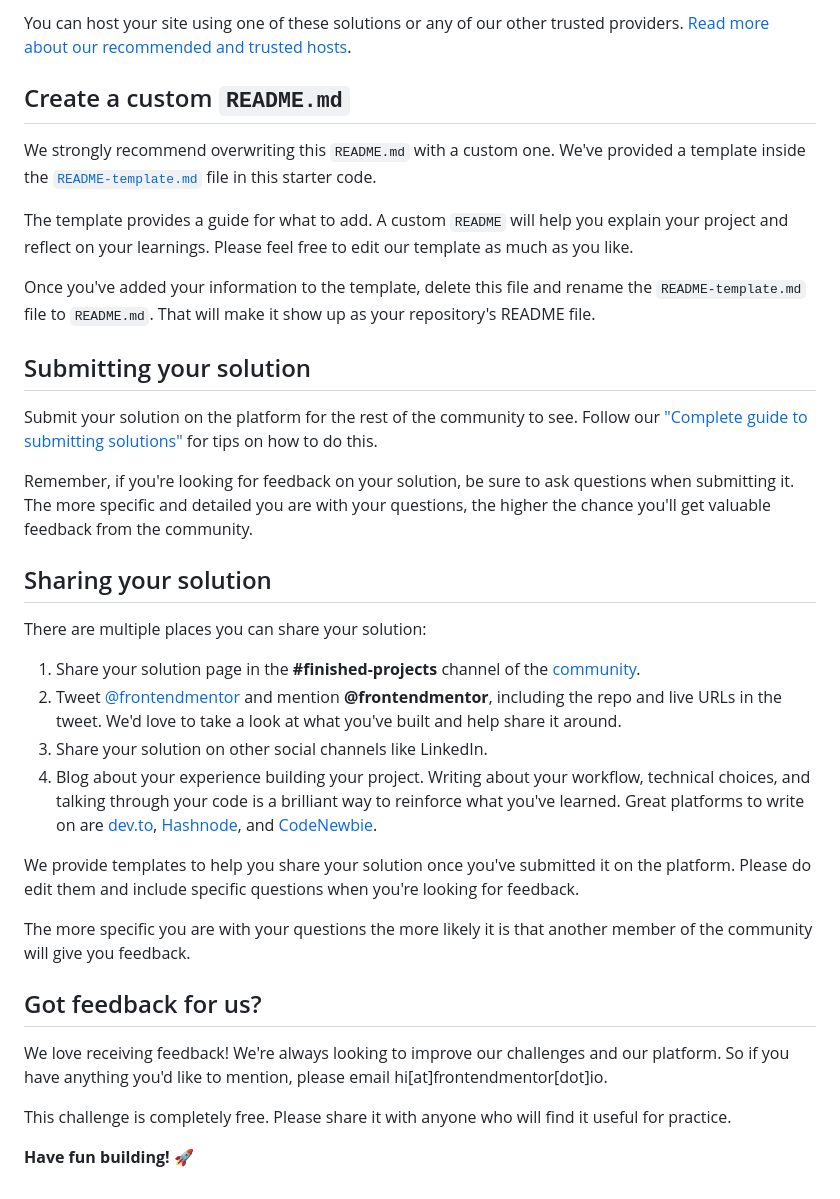
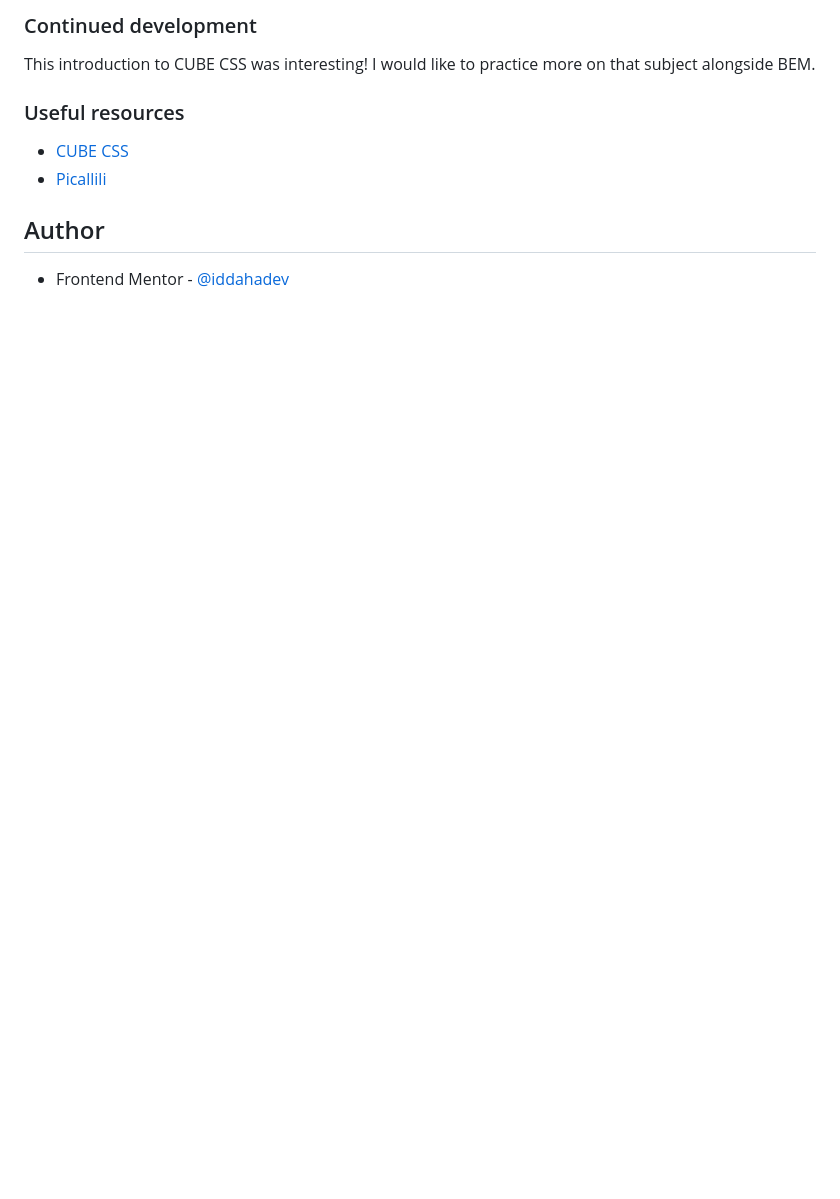
Before and after one commit to iddahadev/frontend-mentor-four-card-feature-section, a Markdown page: README.md, the part around one of its changes. GitHub-like rendering; blank space fills up the shorter version.

```diff
--- a/README.md
+++ b/README.md
@@ -55,37 +66,13 @@ As mentioned above, there are many ways to host your project for free. Our recom
 
-You can host your site using one of these solutions or any of our other trusted providers. [Read more about our recommended and trusted hosts](https://medium.com/frontend-mentor/frontend-mentor-trusted-hosting-providers-bf000dfebe).
+### Continued development
 
-## Create a custom `README.md`
+This introduction to CUBE CSS was interesting! I would like to practice more on that subject alongside BEM.
 
-We strongly recommend overwriting this `README.md` with a custom one. We've provided a template inside the [`README-template.md`](./README-template.md) file in this starter code.
+### Useful resources
 
-The template provides a guide for what to add. A custom `README` will help you explain your project and reflect on your learnings. Please feel free to edit our template as much as you like.
+- [CUBE CSS](https://cube.fyi/)
+- [Picallili](https://piccalil.li/)
 
-Once you've added your information to the template, delete this file and rename the `README-template.md` file to `README.md`. That will make it show up as your repository's README file.
+## Author
 
-## Submitting your solution
-
-Submit your solution on the platform for the rest of the community to see. Follow our ["Complete guide to submitting solutions"](https://medium.com/frontend-mentor/a-complete-guide-to-submitting-solutions-on-frontend-mentor-ac6384162248) for tips on how to do this.
-
-Remember, if you're looking for feedback on your solution, be sure to ask questions when submitting it. The more specific and detailed you are with your questions, the higher the chance you'll get valuable feedback from the community.
-
-## Sharing your solution
-
-There are multiple places you can share your solution:
-
-1. Share your solution page in the **#finished-projects** channel of the [community](https://www.frontendmentor.io/community).
-2. Tweet [@frontendmentor](https://twitter.com/frontendmentor) and mention **@frontendmentor**, including the repo and live URLs in the tweet. We'd love to take a look at what you've built and help share it around.
-3. Share your solution on other social channels like LinkedIn.
-4. Blog about your experience building your project. Writing about your workflow, technical choices, and talking through your code is a brilliant way to reinforce what you've learned. Great platforms to write on are [dev.to](https://dev.to/), [Hashnode](https://hashnode.com/), and [CodeNewbie](https://community.codenewbie.org/).
-
-We provide templates to help you share your solution once you've submitted it on the platform. Please do edit them and include specific questions when you're looking for feedback.
-
-The more specific you are with your questions the more likely it is that another member of the community will give you feedback.
-
-## Got feedback for us?
-
-We love receiving feedback! We're always looking to improve our challenges and our platform. So if you have anything you'd like to mention, please email hi[at]frontendmentor[dot]io.
-
-This challenge is completely free. Please share it with anyone who will find it useful for practice.
-
-**Have fun building!** 🚀
+- Frontend Mentor - [@iddahadev](https://www.frontendmentor.io/profile/iddahadev)
```
Also changed, not shown: other parts of README.md (+44 -33 lines), README-template.md (deleted, +0 -110 lines), screenshots/desktop.png (added), screenshots/mobile.png (added), screenshots/tablet.png (added), 8 other files.
